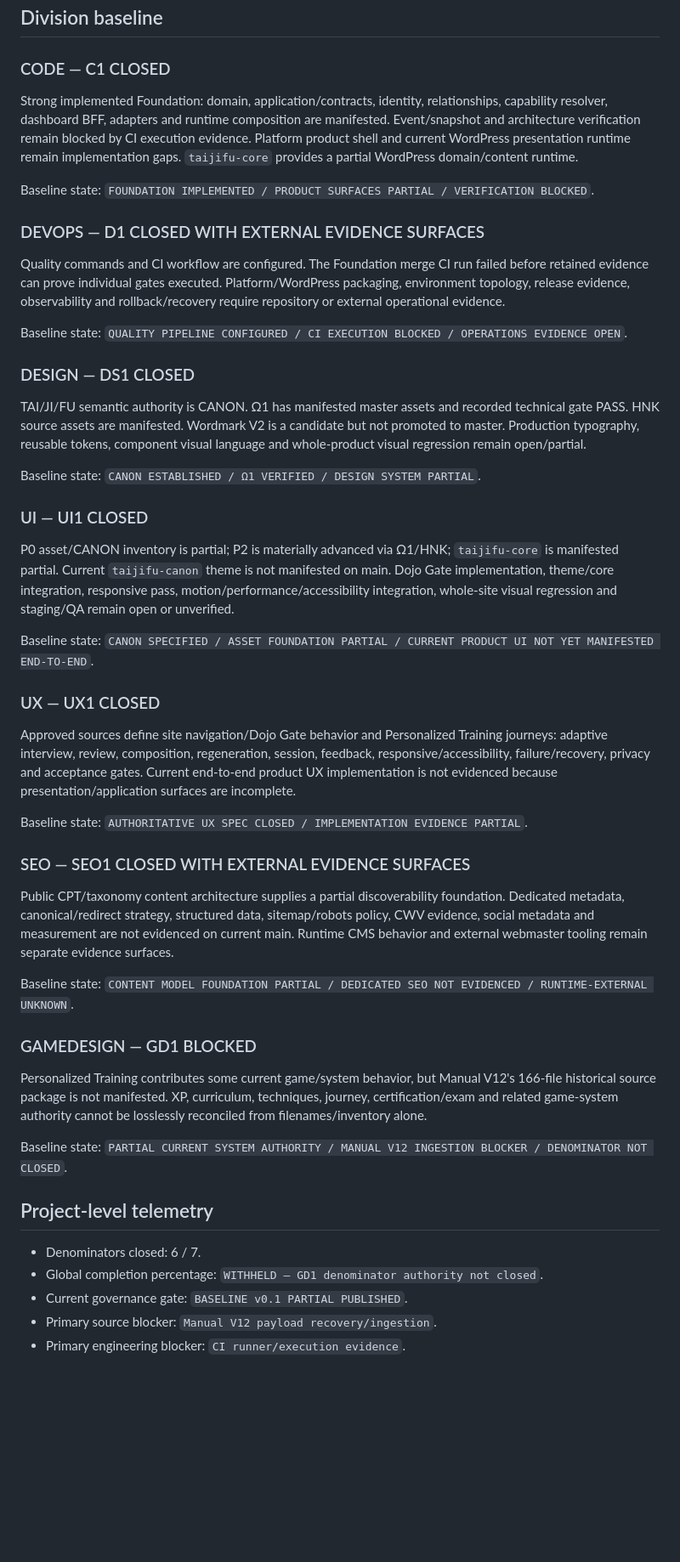
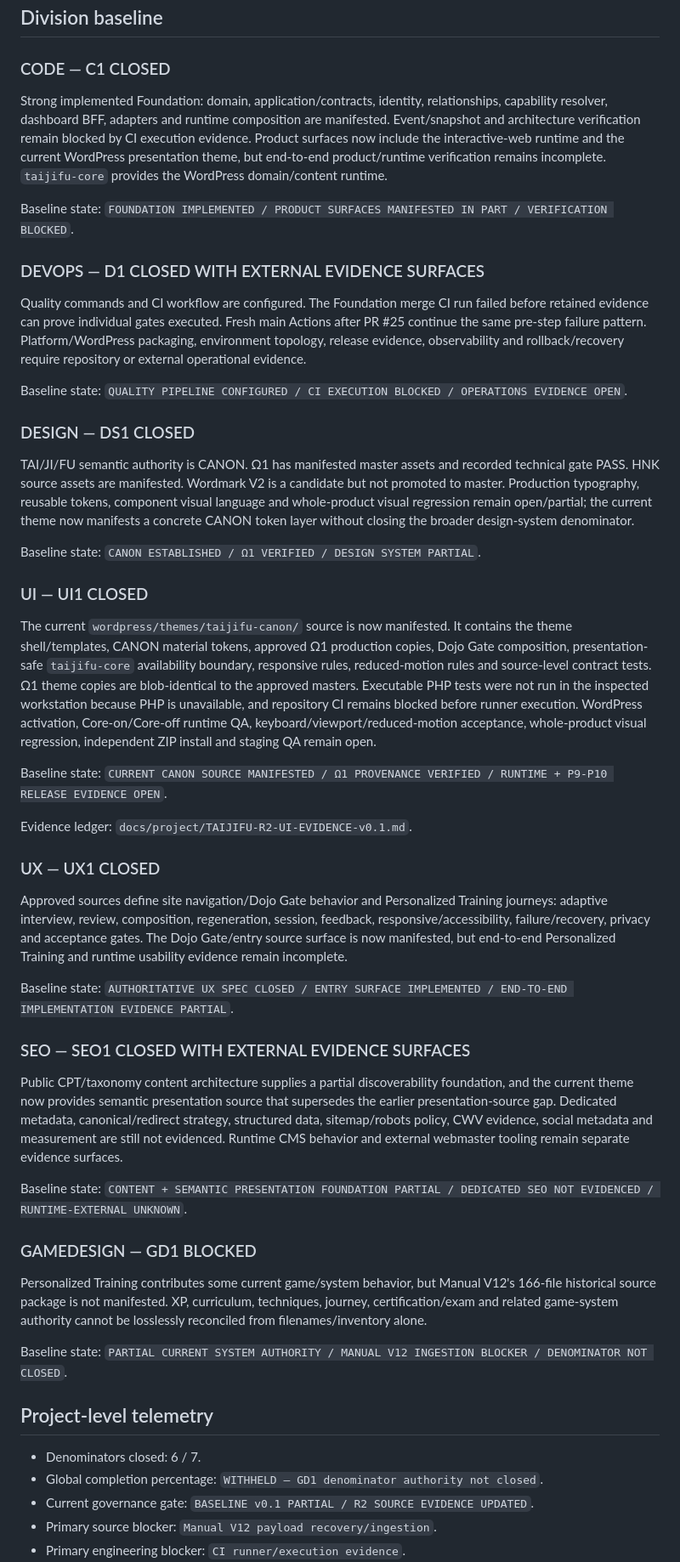
Before and after one commit to tehknesolutions/TAIJIFU-SITE, a Markdown page: docs/project/TAIJIFU-BASELINE-v0.1.md, the part around one of its changes. Shown at 85% size. GitHub-like rendering; blank space fills up the shorter version.

Commit message:
docs(r2): update baseline with manifested canon theme

```diff
--- a/docs/project/TAIJIFU-BASELINE-v0.1.md
+++ b/docs/project/TAIJIFU-BASELINE-v0.1.md
@@ -21,34 +22,36 @@ UNKNOWN is not converted to zero. SPECIFIED is not converted to IMPLEMENTED. IMP
 ## Division baseline
 
 ### CODE — C1 CLOSED
-Strong implemented Foundation: domain, application/contracts, identity, relationships, capability resolver, dashboard BFF, adapters and runtime composition are manifested. Event/snapshot and architecture verification remain blocked by CI execution evidence. Platform product shell and current WordPress presentation runtime remain implementation gaps. `taijifu-core` provides a partial WordPress domain/content runtime.
+Strong implemented Foundation: domain, application/contracts, identity, relationships, capability resolver, dashboard BFF, adapters and runtime composition are manifested. Event/snapshot and architecture verification remain blocked by CI execution evidence. Product surfaces now include the interactive-web runtime and the current WordPress presentation theme, but end-to-end product/runtime verification remains incomplete. `taijifu-core` provides the WordPress domain/content runtime.
 
-Baseline state: `FOUNDATION IMPLEMENTED / PRODUCT SURFACES PARTIAL / VERIFICATION BLOCKED`.
+Baseline state: `FOUNDATION IMPLEMENTED / PRODUCT SURFACES MANIFESTED IN PART / VERIFICATION BLOCKED`.
 
 ### DEVOPS — D1 CLOSED WITH EXTERNAL EVIDENCE SURFACES
-Quality commands and CI workflow are configured. The Foundation merge CI run failed before retained evidence can prove individual gates executed. Platform/WordPress packaging, environment topology, release evidence, observability and rollback/recovery require repository or external operational evidence.
+Quality commands and CI workflow are configured. The Foundation merge CI run failed before retained evidence can prove individual gates executed. Fresh main Actions after PR #25 continue the same pre-step failure pattern. Platform/WordPress packaging, environment topology, release evidence, observability and rollback/recovery require repository or external operational evidence.
 
 Baseline state: `QUALITY PIPELINE CONFIGURED / CI EXECUTION BLOCKED / OPERATIONS EVIDENCE OPEN`.
 
 ### DESIGN — DS1 CLOSED
-TAI/JI/FU semantic authority is CANON. Ω1 has manifested master assets and recorded technical gate PASS. HNK source assets are manifested. Wordmark V2 is a candidate but not promoted to master. Production typography, reusable tokens, component visual language and whole-product visual regression remain open/partial.
+TAI/JI/FU semantic authority is CANON. Ω1 has manifested master assets and recorded technical gate PASS. HNK source assets are manifested. Wordmark V2 is a candidate but not promoted to master. Production typography, reusable tokens, component visual language and whole-product visual regression remain open/partial; the current theme now manifests a concrete CANON token layer without closing the broader design-system denominator.
 
 Baseline state: `CANON ESTABLISHED / Ω1 VERIFIED / DESIGN SYSTEM PARTIAL`.
 
 ### UI — UI1 CLOSED
-P0 asset/CANON inventory is partial; P2 is materially advanced via Ω1/HNK; `taijifu-core` is manifested partial. Current `taijifu-canon` theme is not manifested on main. Dojo Gate implementation, theme/core integration, responsive pass, motion/performance/accessibility integration, whole-site visual regression and staging/QA remain open or unverified.
+The current `wordpress/themes/taijifu-canon/` source is now manifested. It contains the theme shell/templates, CANON material tokens, approved Ω1 production copies, Dojo Gate composition, presentation-safe `taijifu-core` availability boundary, responsive rules, reduced-motion rules and source-level contract tests. Ω1 theme copies are blob-identical to the approved masters. Executable PHP tests were not run in the inspected workstation because PHP is unavailable, and repository CI remains blocked before runner execution. WordPress activation, Core-on/Core-off runtime QA, keyboard/viewport/reduced-motion acceptance, whole-product visual regression, independent ZIP install and staging QA remain open.
 
-Baseline state: `CANON SPECIFIED / ASSET FOUNDATION PARTIAL / CURRENT PRODUCT UI NOT YET MANIFESTED END-TO-END`.
+Baseline state: `CURRENT CANON SOURCE MANIFESTED / Ω1 PROVENANCE VERIFIED / RUNTIME + P9-P10 RELEASE EVIDENCE OPEN`.
+
+Evidence ledger: `docs/project/TAIJIFU-R2-UI-EVIDENCE-v0.1.md`.
 
 ### UX — UX1 CLOSED
-Approved sources define site navigation/Dojo Gate behavior and Personalized Training journeys: adaptive interview, review, composition, regeneration, session, feedback, responsive/accessibility, failure/recovery, privacy and acceptance gates. Current end-to-end product UX implementation is not evidenced because presentation/application surfaces are incomplete.
+Approved sources define site navigation/Dojo Gate behavior and Personalized Training journeys: adaptive interview, review, composition, regeneration, session, feedback, responsive/accessibility, failure/recovery, privacy and acceptance gates. The Dojo Gate/entry source surface is now manifested, but end-to-end Personalized Training and runtime usability evidence remain incomplete.
 
-Baseline state: `AUTHORITATIVE UX SPEC CLOSED / IMPLEMENTATION EVIDENCE PARTIAL`.
+Baseline state: `AUTHORITATIVE UX SPEC CLOSED / ENTRY SURFACE IMPLEMENTED / END-TO-END IMPLEMENTATION EVIDENCE PARTIAL`.
 
 ### SEO — SEO1 CLOSED WITH EXTERNAL EVIDENCE SURFACES
-Public CPT/taxonomy content architecture supplies a partial discoverability foundation. Dedicated metadata, canonical/redirect strategy, structured data, sitemap/robots policy, CWV evidence, social metadata and measurement are not evidenced on current main. Runtime CMS behavior and external webmaster tooling remain separate evidence surfaces.
+Public CPT/taxonomy content architecture supplies a partial discoverability foundation, and the current theme now provides semantic presentation source that supersedes the earlier presentation-source gap. Dedicated metadata, canonical/redirect strategy, structured data, sitemap/robots policy, CWV evidence, social metadata and measurement are still not evidenced. Runtime CMS behavior and external webmaster tooling remain separate evidence surfaces.
 
-Baseline state: `CONTENT MODEL FOUNDATION PARTIAL / DEDICATED SEO NOT EVIDENCED / RUNTIME-EXTERNAL UNKNOWN`.
+Baseline state: `CONTENT + SEMANTIC PRESENTATION FOUNDATION PARTIAL / DEDICATED SEO NOT EVIDENCED / RUNTIME-EXTERNAL UNKNOWN`.
 
 ### GAMEDESIGN — GD1 BLOCKED
 Personalized Training contributes some current game/system behavior, but Manual V12's 166-file historical source package is not manifested. XP, curriculum, techniques, journey, certification/exam and related game-system authority cannot be losslessly reconciled from filenames/inventory alone.
@@ -58,6 +61,6 @@ Baseline state: `PARTIAL CURRENT SYSTEM AUTHORITY / MANUAL V12 INGESTION BLOCKER
 ## Project-level telemetry
 - Denominators closed: 6 / 7.
 - Global completion percentage: `WITHHELD — GD1 denominator authority not closed`.
-- Current governance gate: `BASELINE v0.1 PARTIAL PUBLISHED`.
+- Current governance gate: `BASELINE v0.1 PARTIAL / R2 SOURCE EVIDENCE UPDATED`.
 - Primary source blocker: `Manual V12 payload recovery/ingestion`.
 - Primary engineering blocker: `CI runner/execution evidence`.
```
Also changed, not shown: other parts of docs/project/TAIJIFU-BASELINE-v0.1.md (+8 -6 lines).
